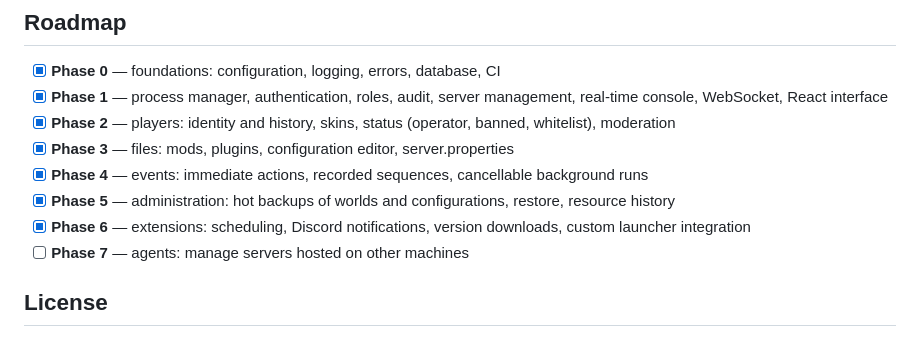
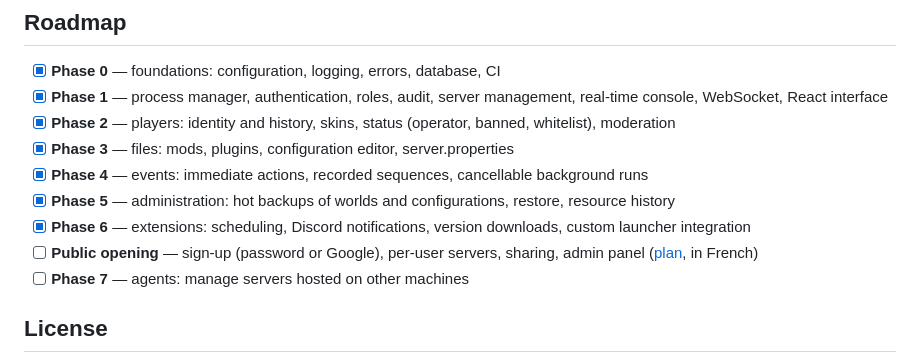
Before and after one commit to R3coNYT/Minecraft_Server_Manager, a Markdown page: README.md, the part around the change. GitHub-like rendering.

```diff
--- a/README.md
+++ b/README.md
@@ -142,6 +142,7 @@ The detailed documentation is in French.
 - [x] **Phase 4** — events: immediate actions, recorded sequences, cancellable background runs
 - [x] **Phase 5** — administration: hot backups of worlds and configurations, restore, resource history
 - [x] **Phase 6** — extensions: scheduling, Discord notifications, version downloads, custom launcher integration
+- [ ] **Public opening** — sign-up (password or Google), per-user servers, sharing, admin panel ([plan](docs/PLAN_OUVERTURE_PUBLIC.md), in French)
 - [ ] **Phase 7** — agents: manage servers hosted on other machines
 
 ## License
```
Also changed, not shown: docs/PLAN_OUVERTURE_PUBLIC.md (added, +401 -0 lines).
